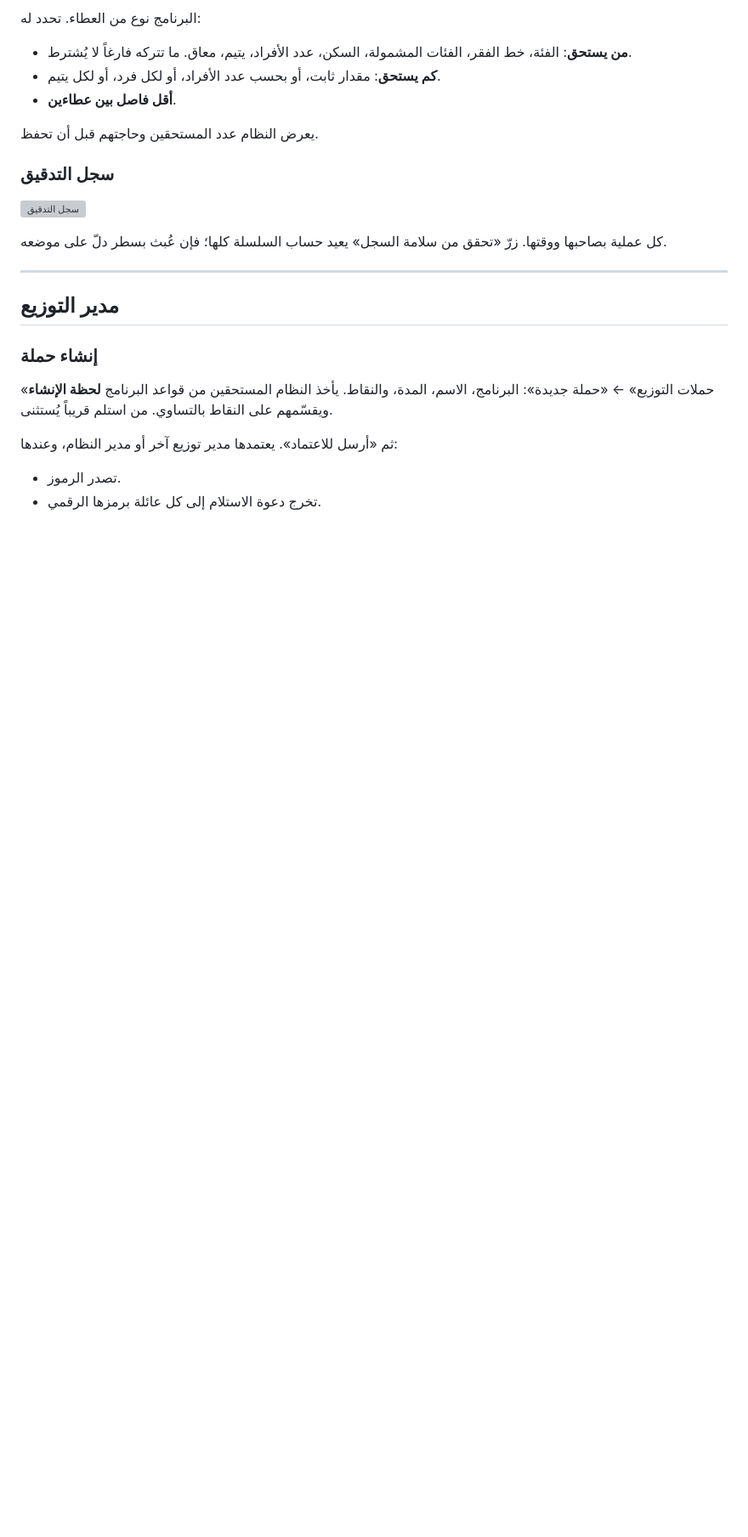
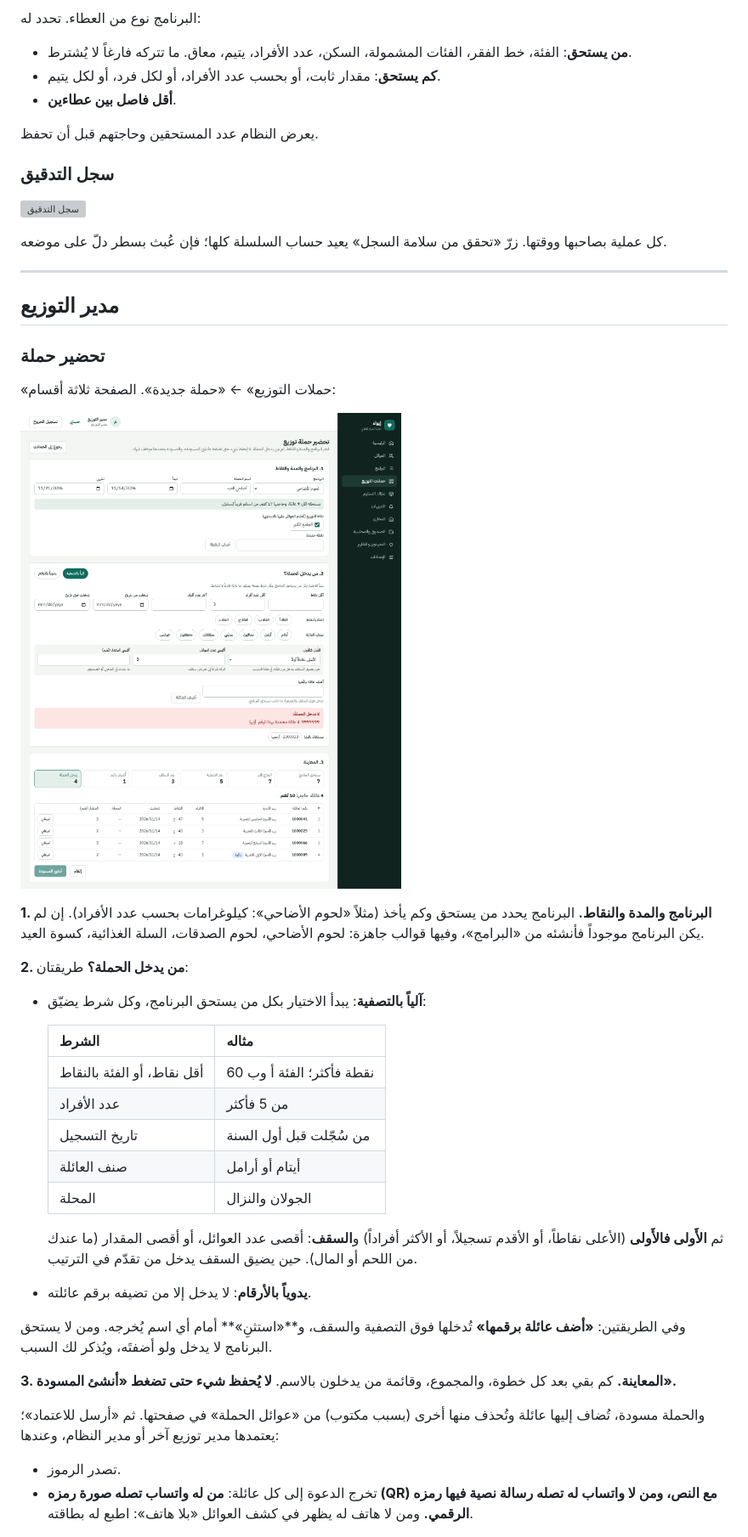
Before and after one commit to Abdulrahman-9/Eywaa, a Markdown page: docs/GUIDE.md, the part around one of its changes. Shown at 85% size. GitHub-like rendering; pictures changed too: docs/guide/campaign-new.png (added); blank space fills up the shorter version; grey boxes are pictures that could not be loaded.

```diff
--- a/docs/GUIDE.md
+++ b/docs/GUIDE.md
@@ -174,14 +174,38 @@
 
 ## مدير التوزيع
 
-### إنشاء حملة
+### تحضير حملة
 
-«حملات التوزيع» ← «حملة جديدة»: البرنامج، الاسم، المدة، والنقاط. يأخذ النظام المستحقين من قواعد البرنامج **لحظة الإنشاء** ويقسّمهم على النقاط بالتساوي. من استلم قريباً يُستثنى.
+«حملات التوزيع» ← «حملة جديدة». الصفحة ثلاثة أقسام:
 
-ثم «أرسل للاعتماد». يعتمدها مدير توزيع آخر أو مدير النظام، وعندها:
+![تحضير الحملة](guide/campaign-new.png)
+
+**1. البرنامج والمدة والنقاط.** البرنامج يحدد من يستحق وكم يأخذ (مثلاً «لحوم الأضاحي»: كيلوغرامات بحسب عدد الأفراد). إن لم يكن البرنامج موجوداً فأنشئه من «البرامج»، وفيها قوالب جاهزة: لحوم الأضاحي، لحوم الصدقات، السلة الغذائية، كسوة العيد.
+
+**2. من يدخل الحملة؟** طريقتان:
+
+- **آلياً بالتصفية**: يبدأ الاختيار بكل من يستحق البرنامج، وكل شرط يضيّق:
+
+  | الشرط | مثاله |
+  |---|---|
+  | أقل نقاط، أو الفئة بالنقاط | 60 نقطة فأكثر؛ الفئة أ وب |
+  | عدد الأفراد | من 5 فأكثر |
+  | تاريخ التسجيل | من سُجّلت قبل أول السنة |
+  | صنف العائلة | أيتام أو أرامل |
+  | المحلة | الجولان والنزال |
+
+  ثم **الأَولى فالأَولى** (الأعلى نقاطاً، أو الأقدم تسجيلاً، أو الأكثر أفراداً) و**السقف**: أقصى عدد العوائل، أو أقصى المقدار (ما عندك من اللحم أو المال). حين يضيق السقف يدخل من تقدّم في الترتيب.
+
+- **يدوياً بالأرقام**: لا يدخل إلا من تضيفه برقم عائلته.
+
+وفي الطريقتين: **«أضف عائلة برقمها»** تُدخلها فوق التصفية والسقف، و**«استثنِ»** أمام أي اسم يُخرجه. ومن لا يستحق البرنامج لا يدخل ولو أضفتَه، ويُذكر لك السبب.
+
+**3. المعاينة.** كم بقي بعد كل خطوة، والمجموع، وقائمة من يدخلون بالاسم. **لا يُحفظ شيء حتى تضغط «أنشئ المسودة».**
+
+والحملة مسودة، تُضاف إليها عائلة وتُحذف منها أخرى (بسبب مكتوب) من «عوائل الحملة» في صفحتها. ثم «أرسل للاعتماد»؛ يعتمدها مدير توزيع آخر أو مدير النظام، وعندها:
 
 - تصدر الرموز.
-- تخرج دعوة الاستلام إلى كل عائلة برمزها الرقمي.
+- تخرج الدعوة إلى كل عائلة: **من له واتساب تصله صورة رمزه (QR) مع النص، ومن لا واتساب له تصله رسالة نصية فيها رمزه الرقمي.** ومن لا هاتف له يظهر في كشف العوائل «بلا هاتف»: اطبع له بطاقته.
 
 ![صفحة الحملة](guide/campaign.png)
 
```
Also changed, not shown: other parts of docs/GUIDE.md (+14 -0 lines), docs/PLAN.md (+1 -1 lines), docs/guide/campaign-closed.png (added), 11 other files.
